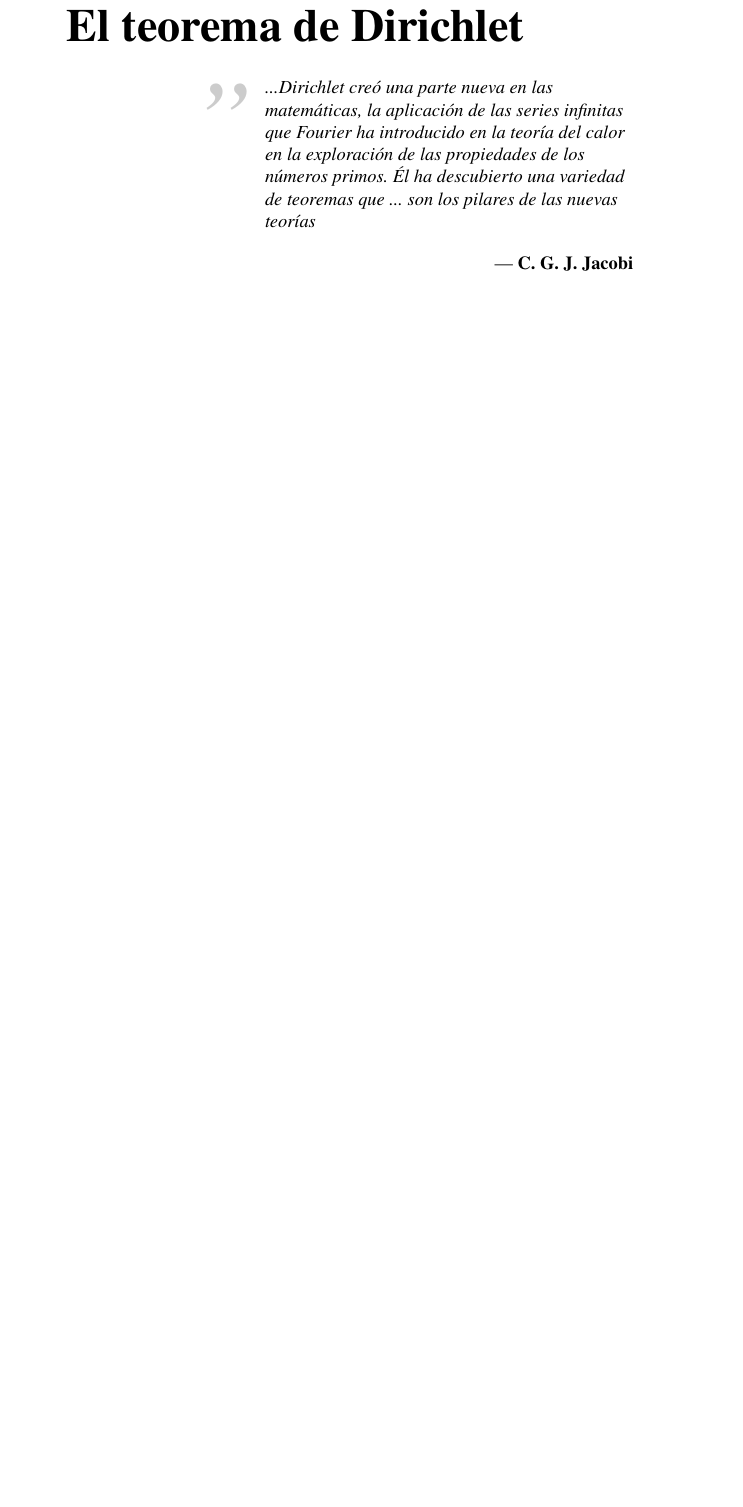
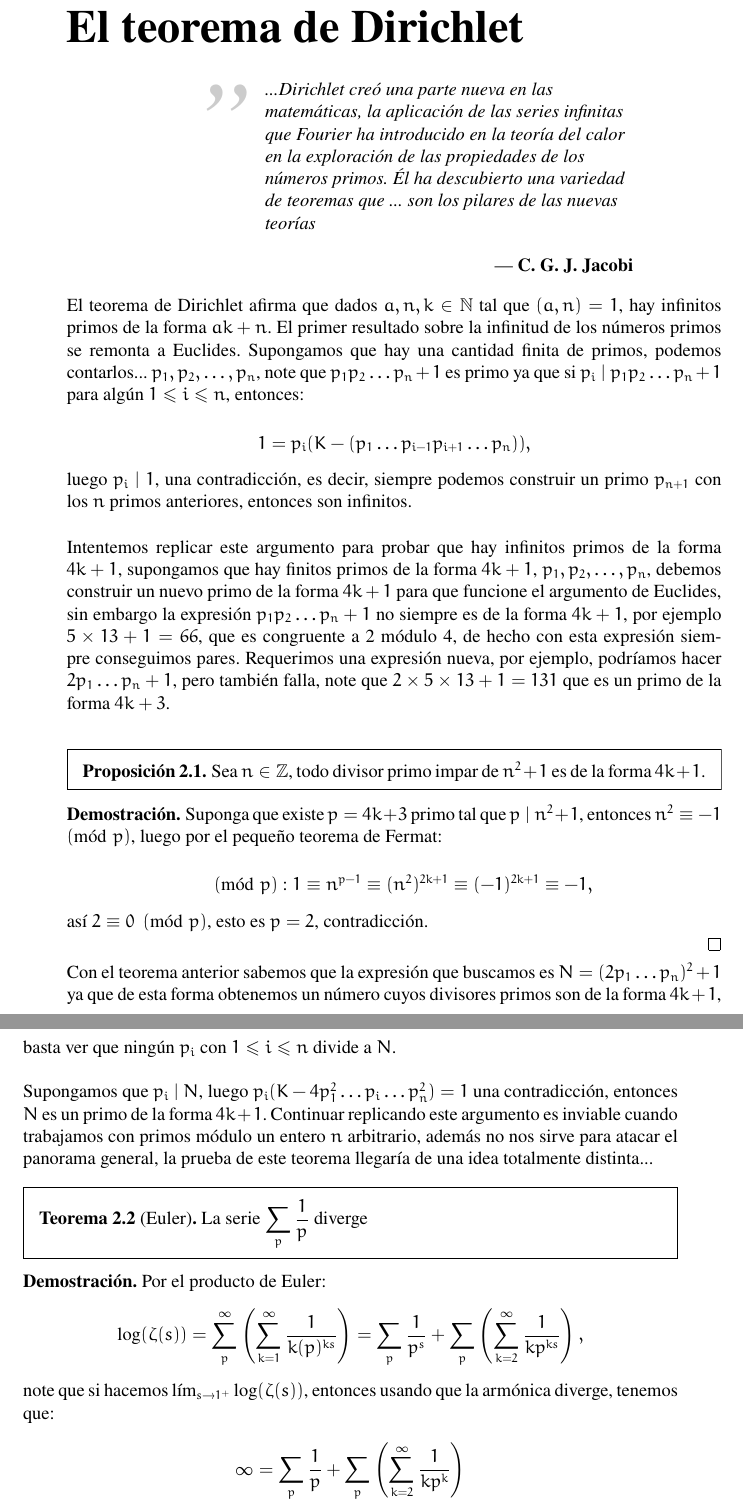
Before and after one commit to vinograd0v/Undergraduate-thesis, a LaTeX book (main.tex, which reads Chapters/3.tex, Configs/formats.tex): part of page 56 of 59 before the commit and two parts of pages 56 and 57 of 61 after it, the two joined at a grey line, cut so that both start at the same text, the shorter picture padded with empty space. Compiled offline with pdfLaTeX.

Commit message:
preliminar

```diff
--- a/Chapters/3.tex
+++ b/Chapters/3.tex
@@ -4,3 +4,46 @@
 \vspace{-0.7cm}
 
 \cleanchapterquote{...Dirichlet creó una parte nueva en las matemáticas, la aplicación de las series infinitas que Fourier ha introducido en la teoría del calor en la exploración de las propiedades de los números primos. Él ha descubierto una variedad de teoremas que ... son los pilares de las nuevas teorías}{C. G. J. Jacobi}{}
+
+El teorema de Dirichlet afirma que dados $a,n,k \in \N$ tal que $(a,n)=1$, hay infinitos primos de la forma $ak+n$. El primer resultado sobre la infinitud de los números primos se remonta a Euclides. Supongamos que hay una cantidad  finita de primos, podemos contarlos... $p_1,p_2,\ldots,p_n$, note que $p_1p_2\ldots p_n+1$ es primo ya que si $p_i\mid p_1p_2\ldots p_n+ 1$ para algún $1\leq i\leq n$, entonces:
+
+$$1=p_i(K-(p_1\ldots p_{i-1}p_{i+1}\ldots p_n)),$$
+
+luego $p_i\mid 1$, una contradicción, es decir, siempre podemos construir un primo $p_{n+1}$ con los $n$ primos anteriores, entonces son infinitos.\\
+
+Intentemos replicar este argumento para probar que hay infinitos primos de la forma $4k+1$, supongamos que hay finitos primos de la forma $4k+1$, $p_1,p_2,\ldots,p_n$, debemos construir un nuevo primo de  la forma $4k+1$ para que funcione el argumento de Euclides, sin embargo la expresión  $p_1p_2\ldots p_n+1$ no siempre es de la forma $4k+1$, por ejemplo $5\times13+1=66$, que es congruente a 2 módulo 4, de hecho con esta expresión siempre conseguimos pares. Requerimos una expresión nueva, por ejemplo, podríamos hacer $2p_1\ldots p_n+1$, pero también falla, note que $2\times5\times13+1=131$ que es un primo de la forma $4k+3$.\\
+
+\begin{prop}
+
+Sea $n\in \Z$, todo divisor primo impar de $n^2+1$ es de la forma $4k+1$.
+\end{prop}
+
+\begin{proof}
+Suponga que existe $p=4k+3$ primo tal que $p\mid n^2+1$, entonces $n^2\equiv -1 \pmod{p}$, luego por el pequeño teorema de Fermat:
+
+$$\pmod{p}: 1\equiv n^{ p-1}\equiv (n^{2})^{2k+1}\equiv (-1)^{2k+1}\equiv -1,$$
+
+así $2\equiv 0 \pmod{p}$, esto es $p=2$, contradicción.
+
+\end{proof}
+
+Con el teorema anterior sabemos que la expresión que buscamos es $N=(2p_1\ldots p_n)^2+1$ ya que de esta forma obtenemos un número cuyos divisores primos son de la forma $4k+1$, basta ver que ningún $p_i$ con $1\leq i\leq n$ divide a $N$.\\
+
+Supongamos que $p_i\mid N$, luego $p_i(K-4p_1^2\ldots p_i\ldots p_n^2)=1$ una contradicción, entonces $N$ es un primo de la forma $4k+1$. Continuar replicando este argumento es inviable cuando trabajamos con primos módulo un entero $n$ arbitrario, además no nos sirve para atacar el panorama general, la prueba de este teorema llegaría de una idea totalmente distinta...
+
+
+\begin{theorem}[Euler]
+La serie $\displaystyle\sum_p \dfrac{1}{p}$ diverge
+\end{theorem}
+
+\begin{proof}
+Por el producto de Euler:
+    $$
+\log (\zeta(s))=\sum_p^{\infty}\left(\displaystyle\sum_{k=1}^{\infty} \dfrac{1}{k(p)^{k s}}\right)=\sum_p
+\dfrac{1}{p^s}+\sum_{p}\left(\sum_{k=2}^{\infty}\dfrac{1}{kp^{ks}}\right),$$
+
+note que si hacemos $\lim_{s\to 1^{+}} \log(\zeta(s))$, entonces usando que la armónica diverge, tenemos que:
+
+$$
+\infty=\sum_p
+\dfrac{1}{p}+\sum_{p}\left(\sum_{k=2}^{\infty}\dfrac{1}{kp^{k}}\right)$$
--- a/Configs/formats.tex
+++ b/Configs/formats.tex
@@ -16,7 +16,7 @@
 \def\printauthor{%
     {\large \@author}}
 \makeatother
-\author{ \fontsize{13pt}{13pt}\selectfont \bfseries Mateo Andrés Manosalva Amaris}
+\author{ \fontsize{13pt}{13pt}\selectfont Mateo Andrés Manosalva Amaris}
 
 %%%%%%%%%%%%%%%%%%%%%%%%%%%%%%%%%%%%%%%%%%%%%%%%%%%%%%%%%%%
 %%               TABLA DE CONTENIDO                      %%
```
Also changed, not shown: Chapters/2.tex (+1 -1 lines), main.pdf, Chapters/3.tex (66 more changed lines).
